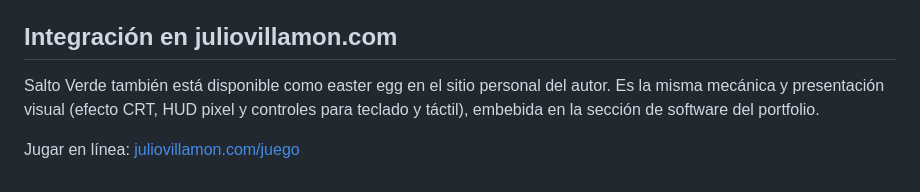
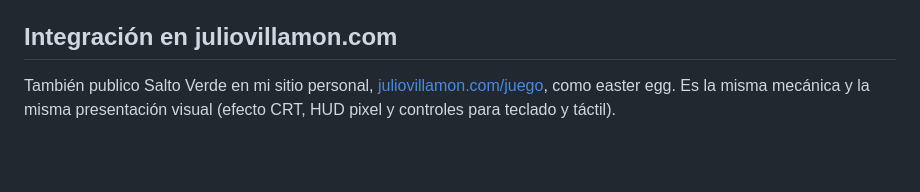
Before and after one commit to JulioVillamon/salto-verde, a Markdown page: docs/ARQUITECTURA.md, the part around the change. GitHub-like rendering; blank space fills up the shorter version.

Commit message:
Docs: actualizacion de la integracion en ARQUITECTURA

```diff
--- a/docs/ARQUITECTURA.md
+++ b/docs/ARQUITECTURA.md
@@ -133,6 +133,4 @@ Ver `index.html` de esta carpeta como referencia completa.
 
 ## Integración en juliovillamon.com
 
-Salto Verde también está disponible como easter egg en el sitio personal del autor. Es la misma mecánica y presentación visual (efecto CRT, HUD pixel y controles para teclado y táctil), embebida en la sección de software del portfolio.
-
-Jugar en línea: [juliovillamon.com/juego](https://www.juliovillamon.com/juego)
+También publico Salto Verde en mi sitio personal, [juliovillamon.com/juego](https://www.juliovillamon.com/juego), como easter egg. Es la misma mecánica y la misma presentación visual (efecto CRT, HUD pixel y controles para teclado y táctil).
```
